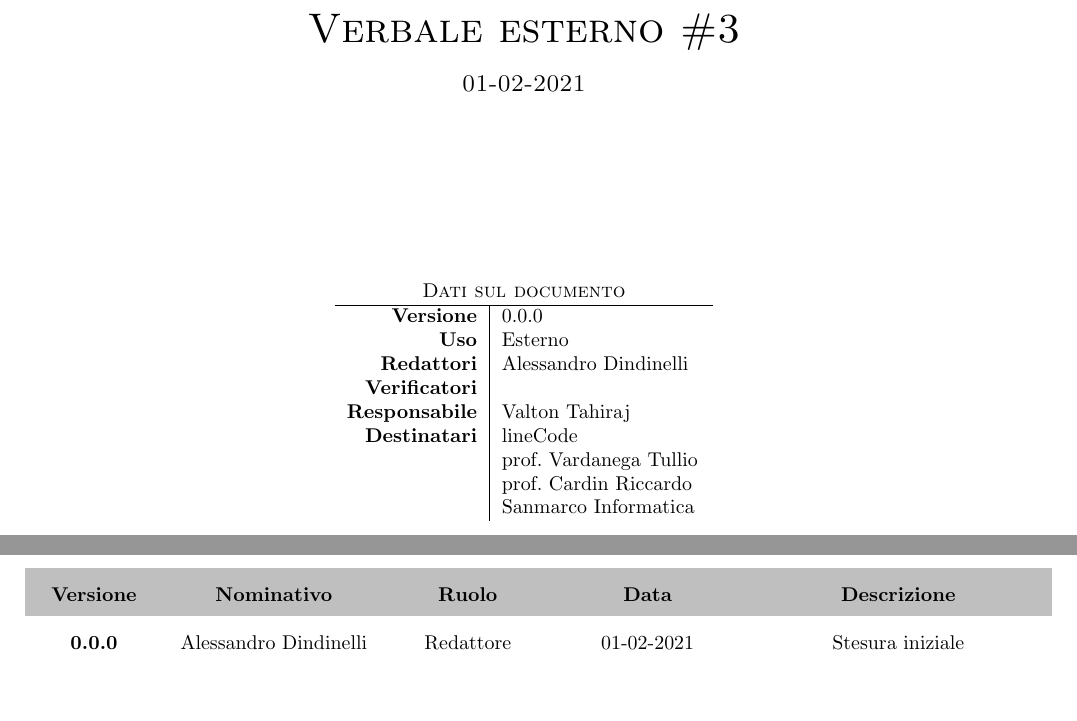
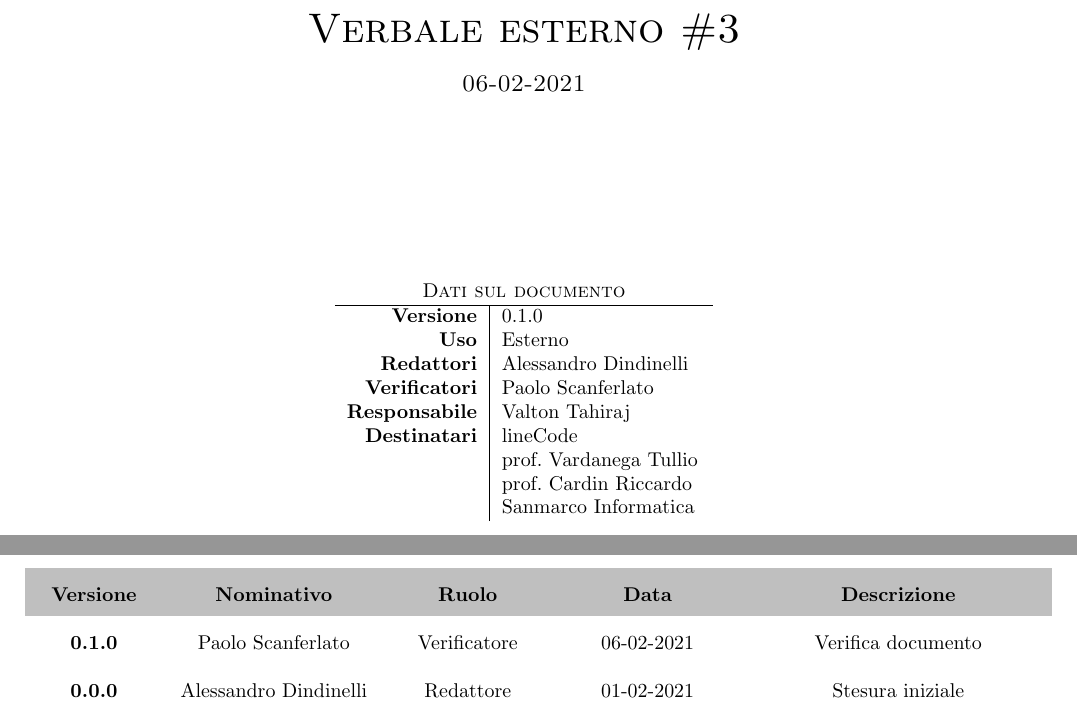
Before and after one commit to lineCode-swe/docs, a LaTeX document (esterni/verbali/VE03/main.tex): two parts of pages 1 and 2 of 5, joined at a grey line, cut so that both start at the same text. Compiled offline with pdfLaTeX.

Commit message:
Verifica VE03

```diff
--- a/esterni/verbali/VE03/main.tex
+++ b/esterni/verbali/VE03/main.tex
@@ -12,20 +12,20 @@
 
 \setTitle{Verbale esterno \#3}
 
-\setVersione{0.0.0}
+\setVersione{0.1.0}
 
-\setDate{01-02-2021}
+\setDate{06-02-2021}
 
 \setResponsabile{Valton Tahiraj}
 
 \setRedattori{Alessandro Dindinelli}
 
-\setVerificatori{}
+\setVerificatori{Paolo Scanferlato}
 
 \setUso{Esterno}
 
 \setModifiche{
-
+	0.1.0 & Paolo Scanferlato & Verificatore & 06-02-2021 & Verifica documento\\
 	0.0.0 & Alessandro Dindinelli & Redattore & 01-02-2021 & Stesura iniziale}
 
 \begin{document}
```
